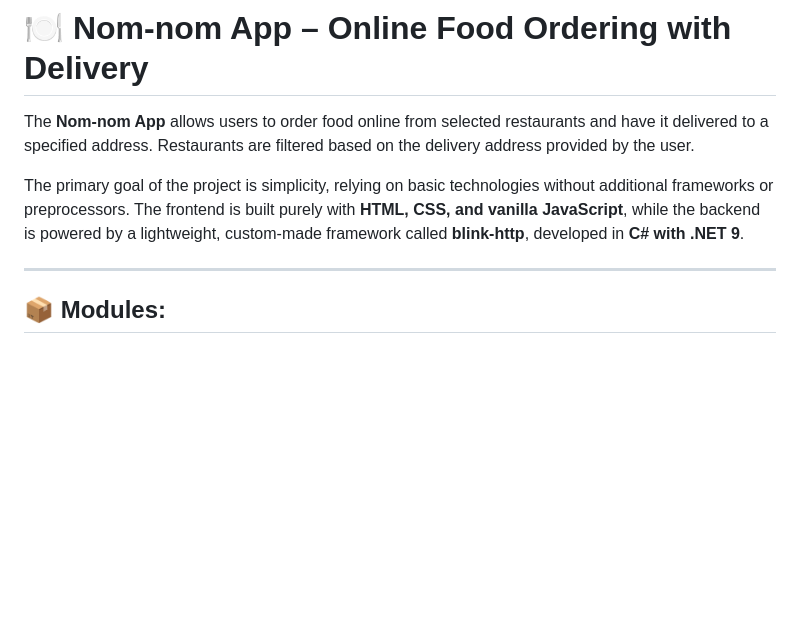
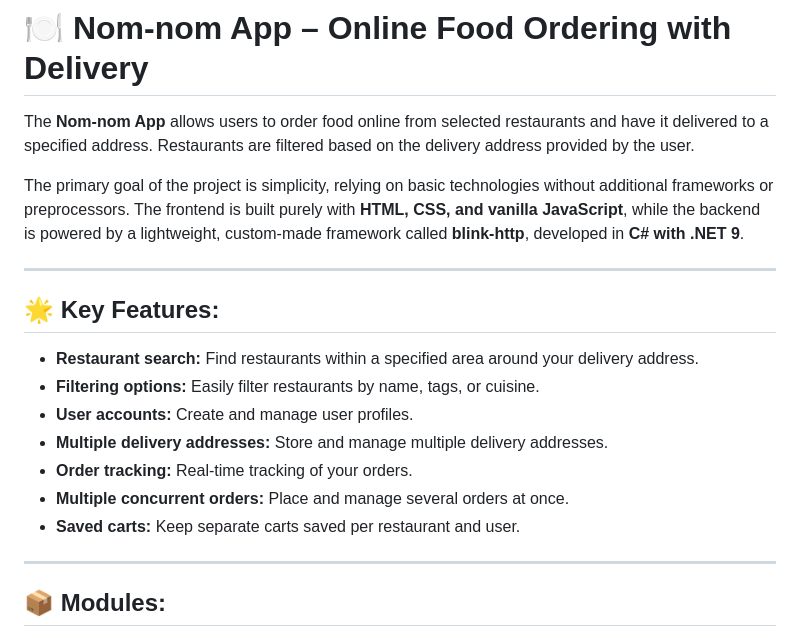
Before and after one commit to Ether141/nom-nom, a Markdown page: README.md, the part around the change. Drawn GitHub-style; blank space fills up the shorter version.

Commit message:
Add key features to README.md

```diff
--- a/README.md
+++ b/README.md
@@ -5,6 +5,19 @@
 The **Nom-nom App** allows users to order food online from selected restaurants and have it delivered to a specified address. Restaurants are filtered based on the delivery address provided by the user.
 
 The primary goal of the project is simplicity, relying on basic technologies without additional frameworks or preprocessors. The frontend is built purely with **HTML, CSS, and vanilla JavaScript**, while the backend is powered by a lightweight, custom-made framework called **blink-http**, developed in **C# with .NET 9**.
+
+---
+
+## 🌟 Key Features:
+
+* **Restaurant search:** Find restaurants within a specified area around your delivery address.
+* **Filtering options:** Easily filter restaurants by name, tags, or cuisine.
+* **User accounts:** Create and manage user profiles.
+* **Multiple delivery addresses:** Store and manage multiple delivery addresses.
+* **Order tracking:** Real-time tracking of your orders.
+* **Multiple concurrent orders:** Place and manage several orders at once.
+* **Saved carts:** Keep separate carts saved per restaurant and user.
+
 
 ---
 
```
